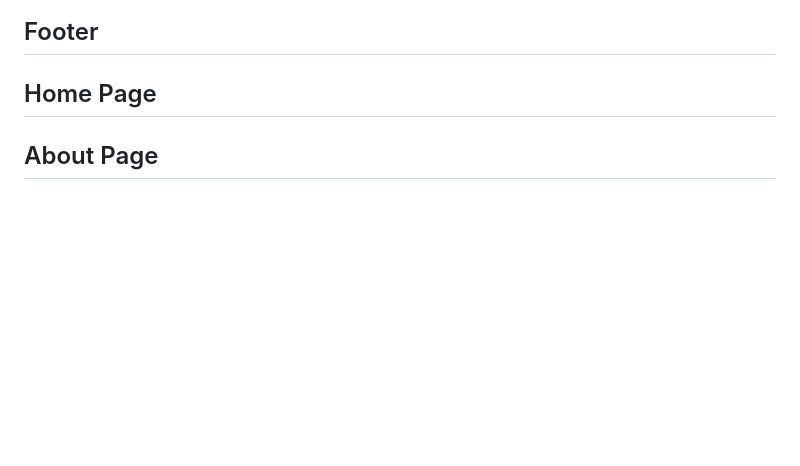
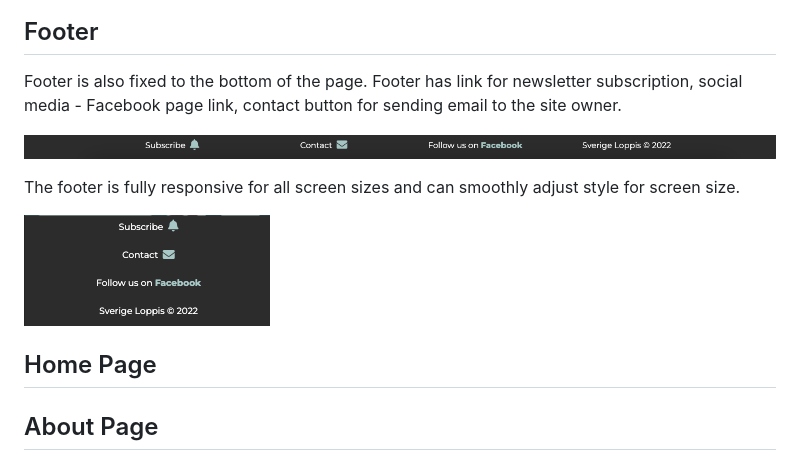
Before and after one commit to MerveKucukzoroglu/sverigeloppis, a Markdown page: README.md, the part around the change. Drawn GitHub-style; pictures changed too: documentation/footer.png (added), documentation/mobile-footer.png (added); blank space fills up the shorter version.

Commit message:
Add footer feature to README.md

```diff
--- a/README.md
+++ b/README.md
@@ -325,6 +325,14 @@ Navbar is styled to be responsive and collapsible for smaller screens.
 ![Mobile-menu](/documentation/mobile-menu.png)
 
 ## Footer
+Footer is also fixed to the bottom of the page. Footer has link for newsletter subscription, social media - Facebook page link, contact button for sending email to the site owner.
+
+![Footer](/documentation/footer.png)
+
+The footer is fully responsive for all screen sizes and can smoothly adjust style for screen size.
+
+![Mobile Footer](/documentation/mobile-footer.png)
+
 ## Home Page
 ## About Page
 ## Loppis Page
```
